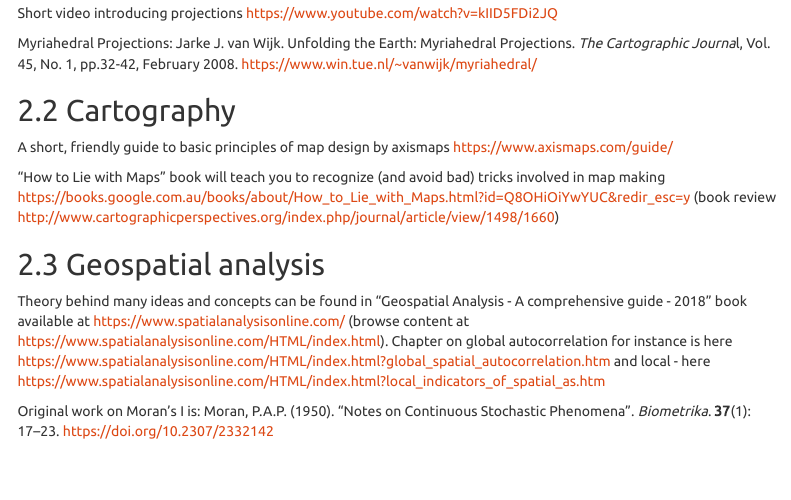
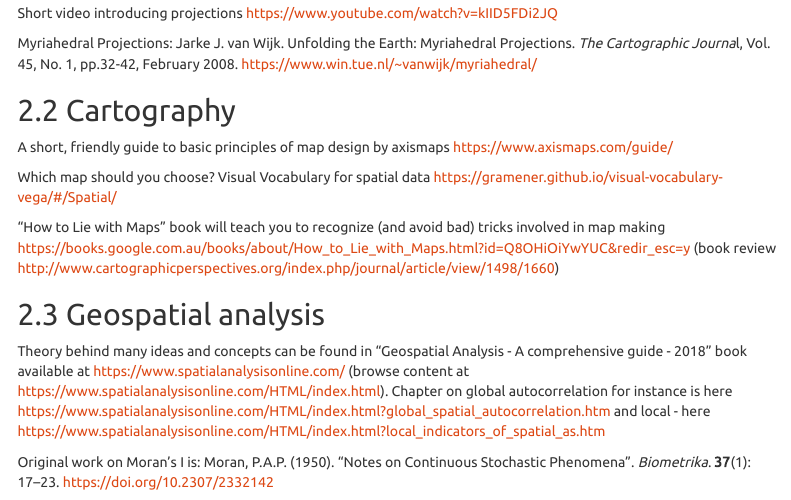
Before and after one commit to RPanczak/R_spatial, an R Markdown document (docs/99_resources.Rmd): the page in a window 1100 px wide, from 1150 px down. Rendered offline with R 4.5, knitr and Pandoc, with nearby package versions; menus at the side of the page are left out.

Commit message:
Added content to resources

```diff
--- a/docs/99_resources.Rmd
+++ b/docs/99_resources.Rmd
@@ -67,6 +67,8 @@ Myriahedral Projections: Jarke J. van Wijk. Unfolding the Earth: Myriahedral Pro
 
 A short, friendly guide to basic principles of map design by axismaps https://www.axismaps.com/guide/
 
+Which map should you choose? Visual Vocabulary for spatial data https://gramener.github.io/visual-vocabulary-vega/#/Spatial/
+
 "How to Lie with Maps" book will teach you to recognize (and avoid bad) tricks involved in map making https://books.google.com.au/books/about/How_to_Lie_with_Maps.html?id=Q8OHiOiYwYUC&redir_esc=y (book review http://www.cartographicperspectives.org/index.php/journal/article/view/1498/1660)
 
 ## Geospatial analysis
```
